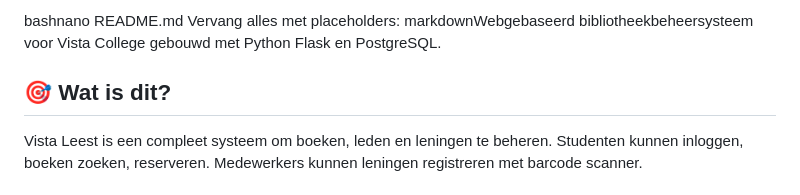
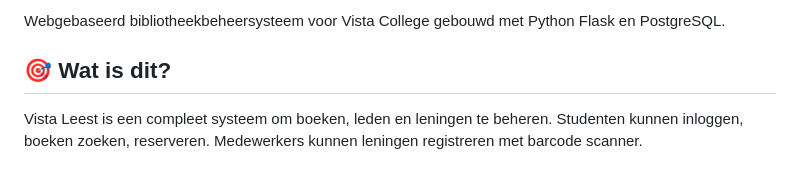
Before and after one commit to c1nq/vistabieb, a Markdown page: README.md, the part around the change. Drawn GitHub-style.

```diff
--- a/README.md
+++ b/README.md
@@ -1,6 +1,4 @@
-bashnano README.md
-Vervang alles met placeholders:
-markdownWebgebaseerd bibliotheekbeheersysteem voor Vista College gebouwd met Python Flask en PostgreSQL.
+Webgebaseerd bibliotheekbeheersysteem voor Vista College gebouwd met Python Flask en PostgreSQL.
 
 ## 🎯 Wat is dit?
 
```
